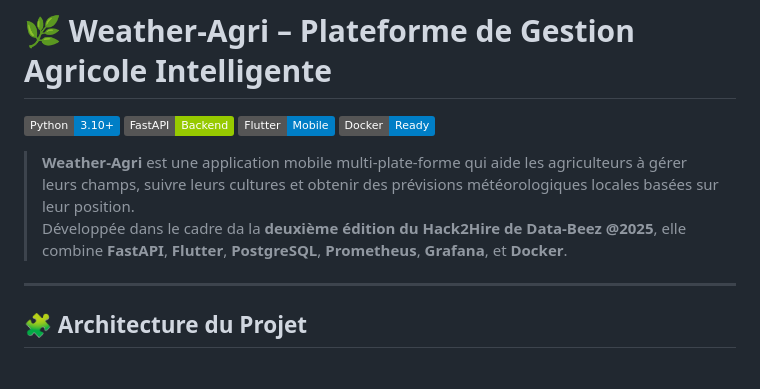
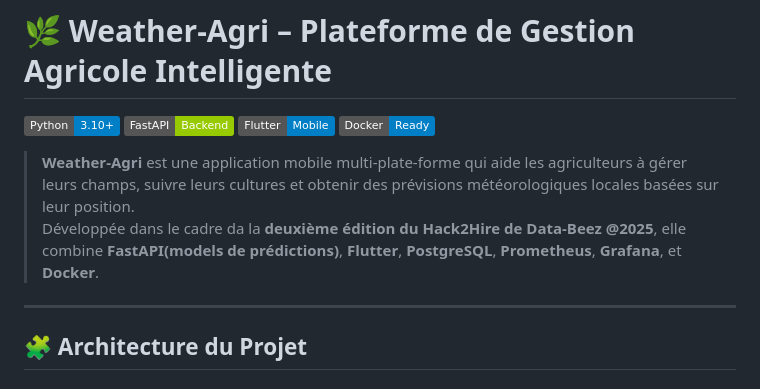
Before and after one commit to Drakariss02/weather-agri-platform, a Markdown page: README.md, the part around the change. GitHub-like rendering; badges without logos.

```diff
--- a/README.md
+++ b/README.md
@@ -6,7 +6,7 @@
 ![Docker](https://img.shields.io/badge/Docker-Ready-blue.svg)
 
 > **Weather-Agri** est une application  mobile multi-plate-forme qui aide les agriculteurs à gérer leurs champs, suivre leurs cultures et obtenir des prévisions météorologiques locales basées sur leur position.
-> Développée dans le cadre da la  **deuxième édition du Hack2Hire de Data-Beez @2025**, elle combine **FastAPI**, **Flutter**, **PostgreSQL**, **Prometheus**, **Grafana**, et **Docker**.
+> Développée dans le cadre da la  **deuxième édition du Hack2Hire de Data-Beez @2025**, elle combine **FastAPI(models de prédictions)**, **Flutter**, **PostgreSQL**, **Prometheus**, **Grafana**, et **Docker**.
 
 ---
 
```
